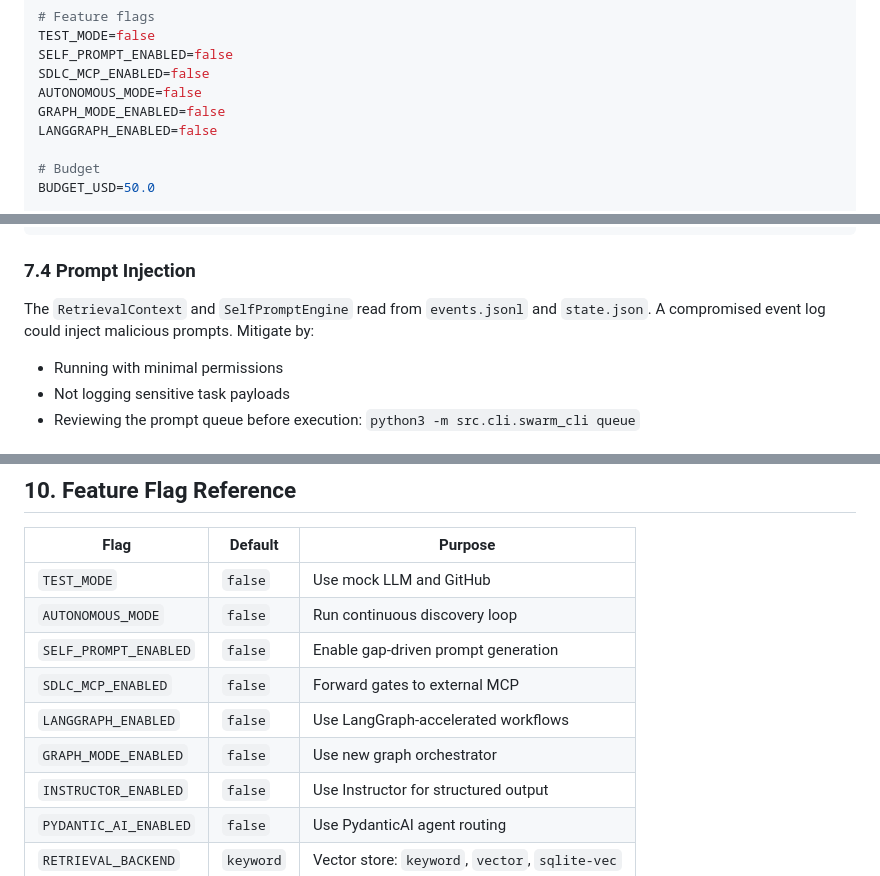
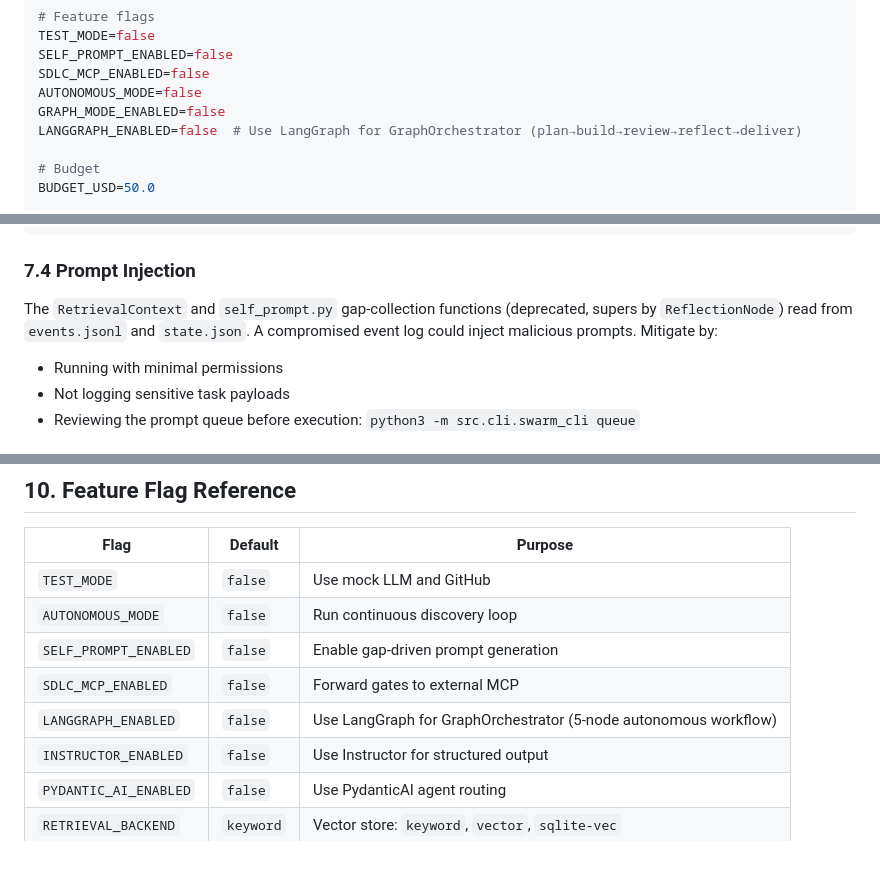
Before and after one commit to asshat1981ar/gadk, a Markdown page: docs/GADK_OPERATIONAL_RUNBOOK.md, 3 parts joined by grey strips. Drawn GitHub-style.

```diff
--- a/docs/GADK_OPERATIONAL_RUNBOOK.md
+++ b/docs/GADK_OPERATIONAL_RUNBOOK.md
@@ -54,7 +54,7 @@ SELF_PROMPT_ENABLED=false
 SDLC_MCP_ENABLED=false
 AUTONOMOUS_MODE=false
 GRAPH_MODE_ENABLED=false
-LANGGRAPH_ENABLED=false
+LANGGRAPH_ENABLED=false  # Use LangGraph for GraphOrchestrator (plan→build→review→reflect→deliver)
 
 # Budget
 BUDGET_USD=50.0
@@ -415,7 +415,7 @@ SANDBOX_ENABLED=false
 
 ### 7.4 Prompt Injection
 
-The `RetrievalContext` and `SelfPromptEngine` read from `events.jsonl` and `state.json`. A compromised event log could inject malicious prompts. Mitigate by:
+The `RetrievalContext` and `self_prompt.py` gap-collection functions (deprecated, supers by `ReflectionNode`) read from `events.jsonl` and `state.json`. A compromised event log could inject malicious prompts. Mitigate by:
 - Running with minimal permissions
 - Not logging sensitive task payloads
 - Reviewing the prompt queue before execution: `python3 -m src.cli.swarm_cli queue`
@@ -540,8 +540,7 @@ grep "sdlc-my-task" events.jsonl | jq .
 | `AUTONOMOUS_MODE` | `false` | Run continuous discovery loop |
 | `SELF_PROMPT_ENABLED` | `false` | Enable gap-driven prompt generation |
 | `SDLC_MCP_ENABLED` | `false` | Forward gates to external MCP |
-| `LANGGRAPH_ENABLED` | `false` | Use LangGraph-accelerated workflows |
-| `GRAPH_MODE_ENABLED` | `false` | Use new graph orchestrator |
+| `LANGGRAPH_ENABLED` | `false` | Use LangGraph for GraphOrchestrator (5-node autonomous workflow) |
 | `INSTRUCTOR_ENABLED` | `false` | Use Instructor for structured output |
 | `PYDANTIC_AI_ENABLED` | `false` | Use PydanticAI agent routing |
 | `RETRIEVAL_BACKEND` | `keyword` | Vector store: `keyword`, `vector`, `sqlite-vec` |
```
Also changed, not shown: other parts of docs/GADK_OPERATIONAL_RUNBOOK.md (+1 -1 lines), docs/GADK_AGENT_DEVELOPER_GUIDE.md (+48 -11 lines), docs/GADK_DEVELOPER_ALMANAC.md (+28 -18 lines).
